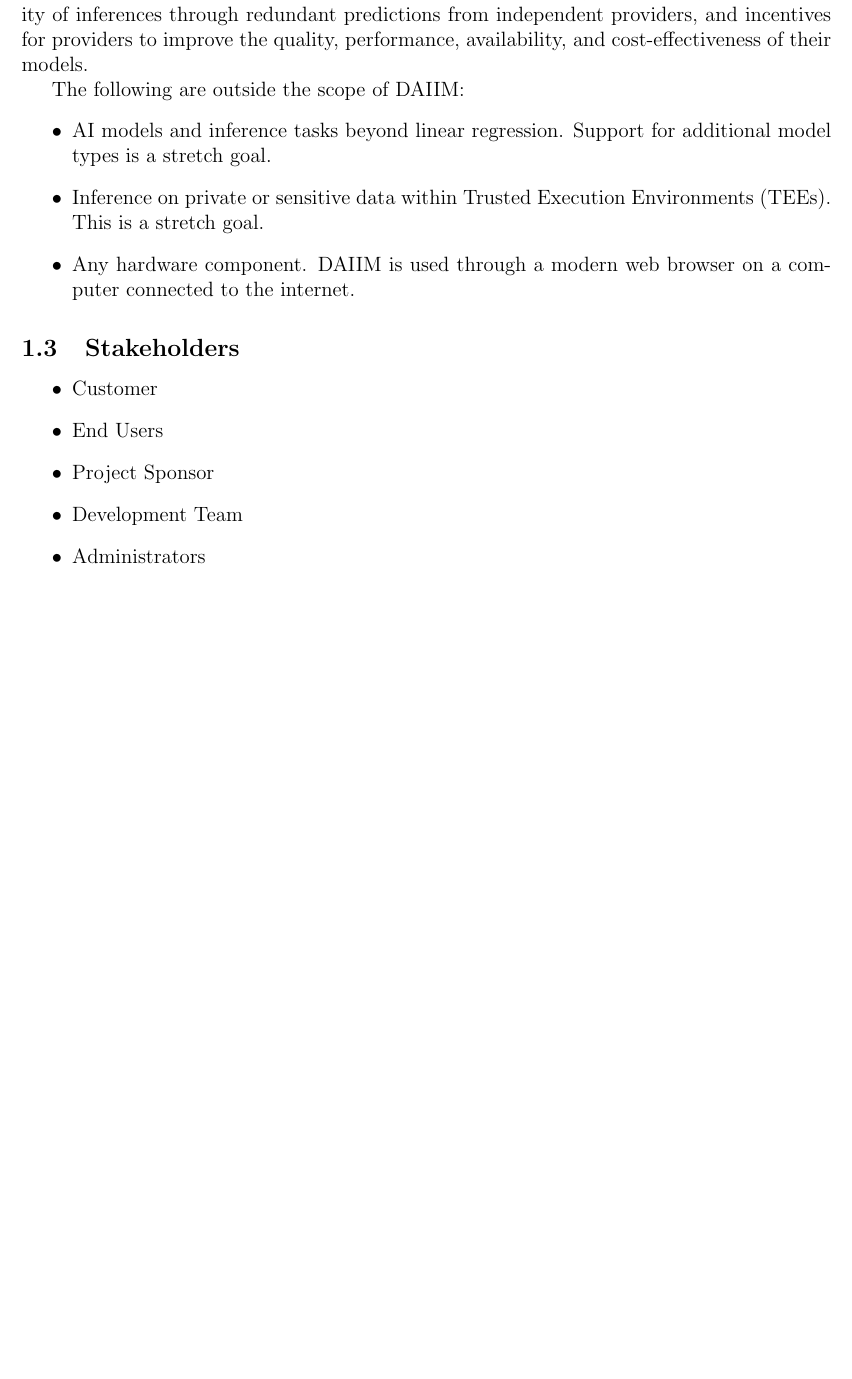
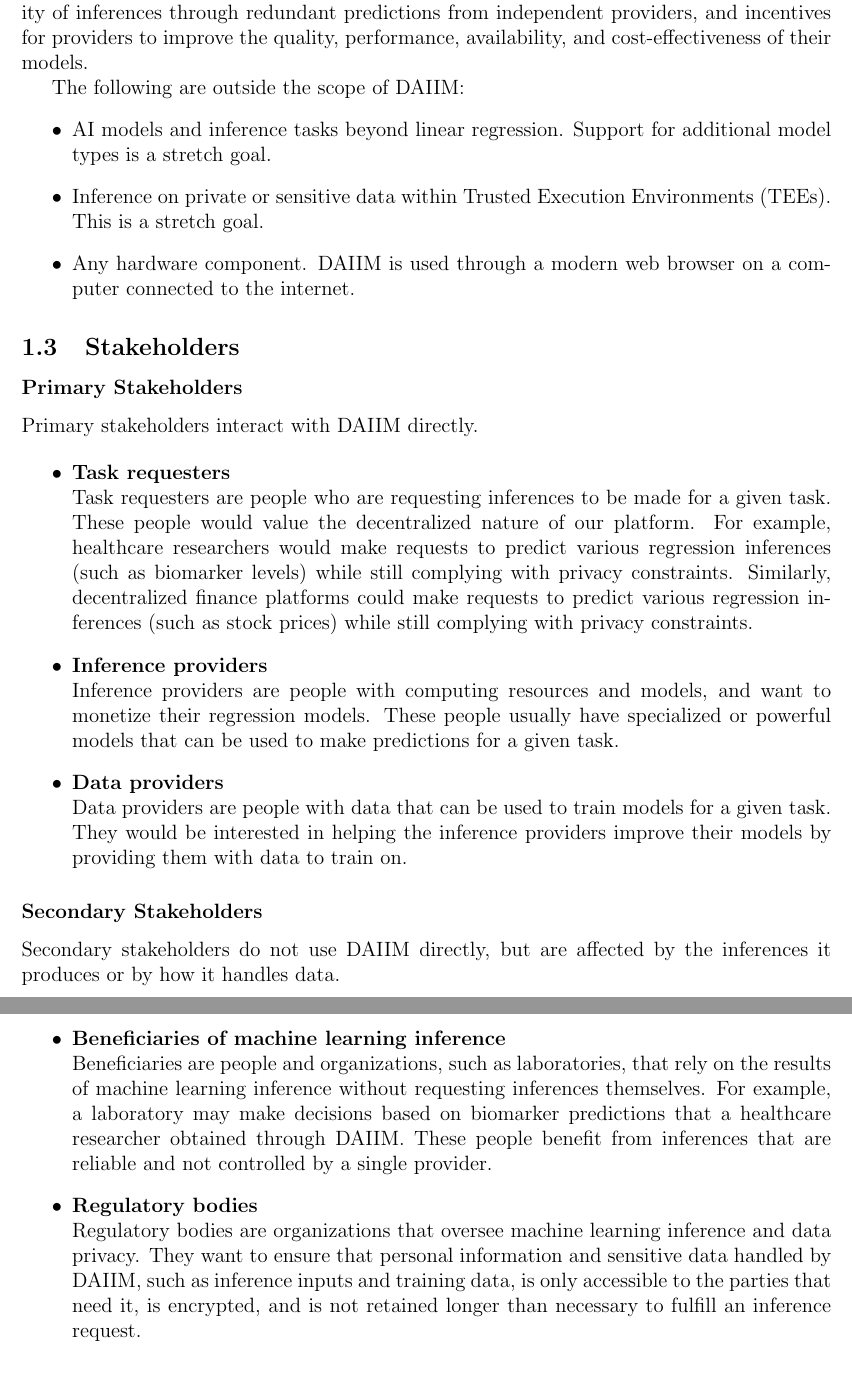
Before and after one commit to robertLam04/daiim, a LaTeX document (docs/SRS/SRS.tex): part of page 7 of 17 before the commit and two parts of pages 7 and 8 of 18 after it, the two joined at a grey line, cut so that both start at the same text, the shorter picture padded with empty space. Compiled offline with pdfLaTeX; a LaTeX package or settings file that is missing is left out.

Commit message:
Add SRS 1.3 primary and secondary stakeholders

```diff
--- a/docs/SRS/SRS.tex
+++ b/docs/SRS/SRS.tex
@@ -220,12 +220,39 @@ The following are outside the scope of DAIIM:
 \end{itemize}
 
 \subsection{Stakeholders}
+
+\subsubsection*{Primary Stakeholders}
+
+Primary stakeholders interact with DAIIM directly.
+
 \begin{itemize}
-\item Customer
-\item End Users
-\item Project Sponsor
-\item Development Team
-\item Administrators
+    \item \textbf{Task requesters} \newline
+    Task requesters are people who are requesting inferences to be made for a given task. These people would value the decentralized nature of our platform.
+    For example, healthcare researchers would make requests to predict various regression inferences (such as biomarker levels) while still complying with privacy constraints.
+    Similarly, decentralized finance platforms could make requests to predict various regression inferences (such as stock prices) while still complying with privacy constraints.
+
+    \item \textbf{Inference providers} \newline
+    Inference providers are people with computing resources and models, and want to monetize their regression models.
+    These people usually have specialized or powerful models that can be used to make predictions for a given task.
+
+    \item \textbf{Data providers} \newline
+    Data providers are people with data that can be used to train models for a given task.
+    They would be interested in helping the inference providers improve their models by providing them with data to train on.
+\end{itemize}
+
+\subsubsection*{Secondary Stakeholders}
+
+Secondary stakeholders do not use DAIIM directly, but are affected by the inferences it produces or by how it handles data.
+
+\begin{itemize}
+    \item \textbf{Beneficiaries of machine learning inference} \newline
+    Beneficiaries are people and organizations, such as laboratories, that rely on the results of machine learning inference without requesting inferences themselves.
+    For example, a laboratory may make decisions based on biomarker predictions that a healthcare researcher obtained through DAIIM.
+    These people benefit from inferences that are reliable and not controlled by a single provider.
+
+    \item \textbf{Regulatory bodies} \newline
+    Regulatory bodies are organizations that oversee machine learning inference and data privacy.
+    They want to ensure that personal information and sensitive data handled by DAIIM, such as inference inputs and training data, is only accessible to the parties that need it, is encrypted, and is not retained longer than necessary to fulfill an inference request.
 \end{itemize}
 
 \subsection{Definitions and Acronyms}
```
